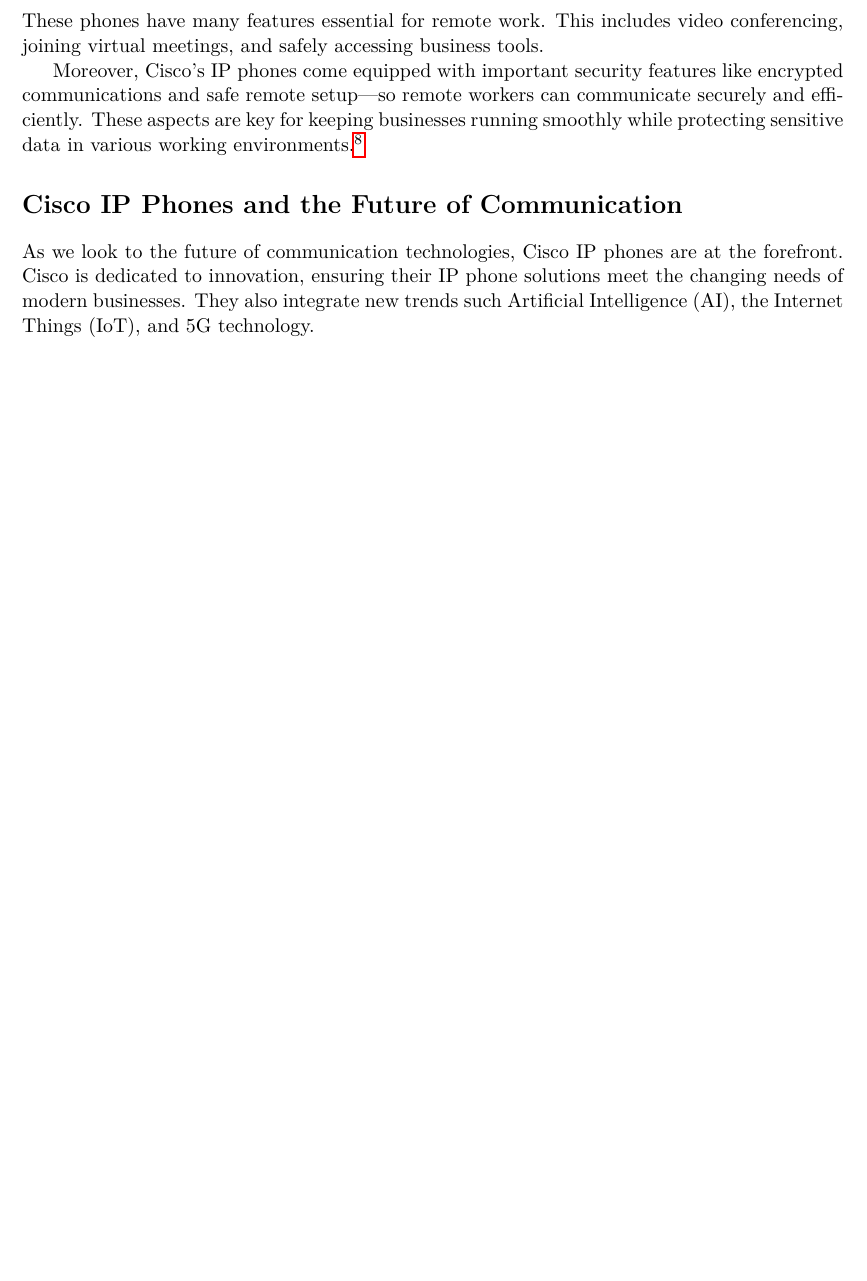
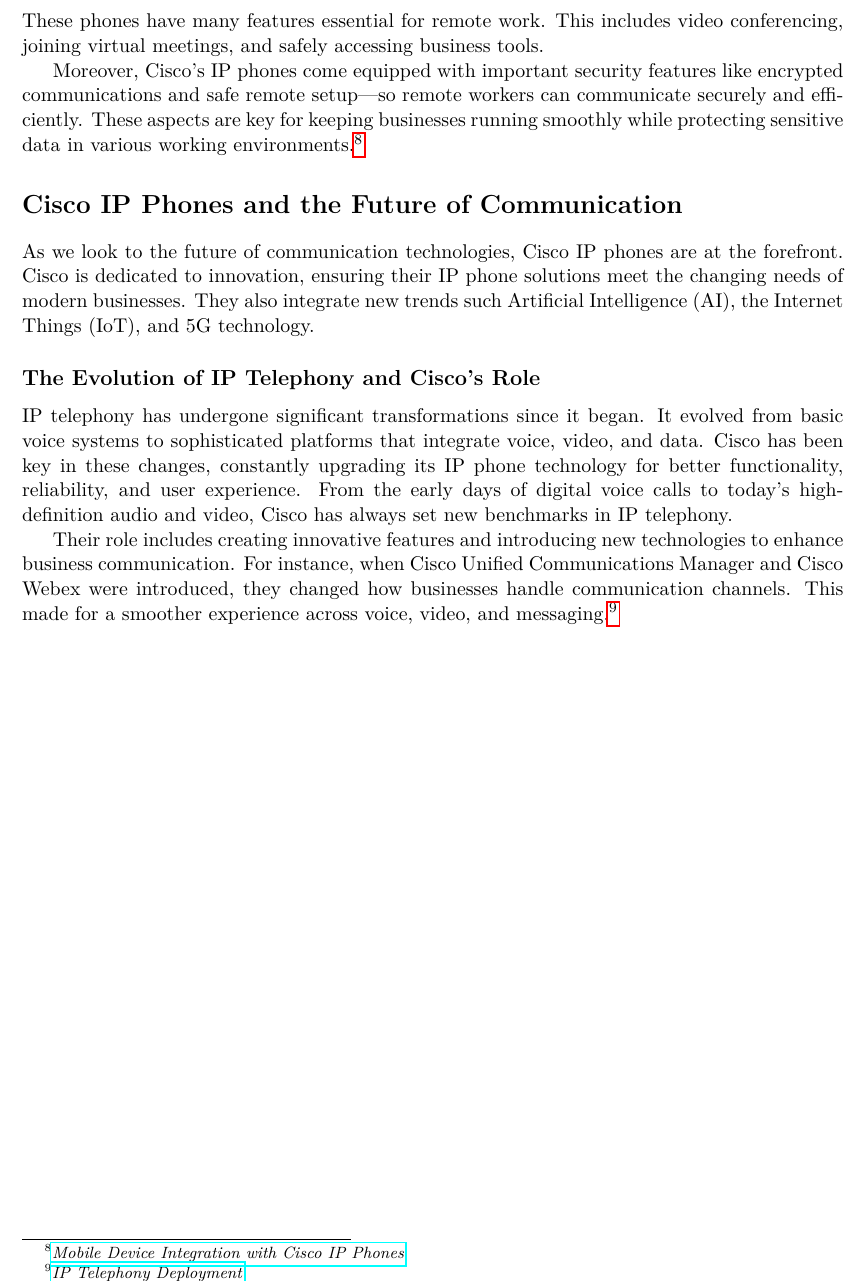
Before and after one commit to jafarizadeh/Article, a LaTeX paper (IP-Phone/main.tex): part of page 4 of 4, cut so that both start at the same text, the shorter picture padded with empty space. Compiled offline with pdfLaTeX.

Commit message:
The Evolution of IP Telephony and Cisco’s Role

```diff
--- a/IP-Phone/main.tex
+++ b/IP-Phone/main.tex
@@ -110,4 +110,12 @@
 
 As we look to the future of communication technologies, Cisco IP phones are at the forefront. Cisco is dedicated to innovation, ensuring their IP phone solutions meet the changing needs of modern businesses. They also integrate new trends such  Artificial Intelligence (AI), the Internet Things (IoT), and 5G technology.
 
+
+\subsection*{The Evolution of IP Telephony and Cisco’s Role}
+
+IP telephony has undergone significant transformations since it began. It evolved from basic voice systems to sophisticated platforms that integrate voice, video, and data. Cisco has been key in these changes, constantly upgrading its IP phone technology for better functionality, reliability, and user experience. From the early days of digital voice calls to today’s high-definition audio and video,
+Cisco has always set new benchmarks in IP telephony.
+
+Their role includes creating innovative features and introducing new technologies to enhance business communication. For instance, when Cisco Unified Communications Manager and Cisco Webex were introduced, they changed how businesses handle communication channels. This made for a smoother experience across voice, video, and messaging.\footnote{\href{https://www.cisco.com/c/dam/en_us/about/ciscoitatwork/downloads/ciscoitatwork/pdf/cisco_ip_telephony.pdf}{\textit{IP Telephony Deployment}}}
+
 \end{document}
```
Also changed, not shown: IP-Phone/main.pdf, 3 other files.
